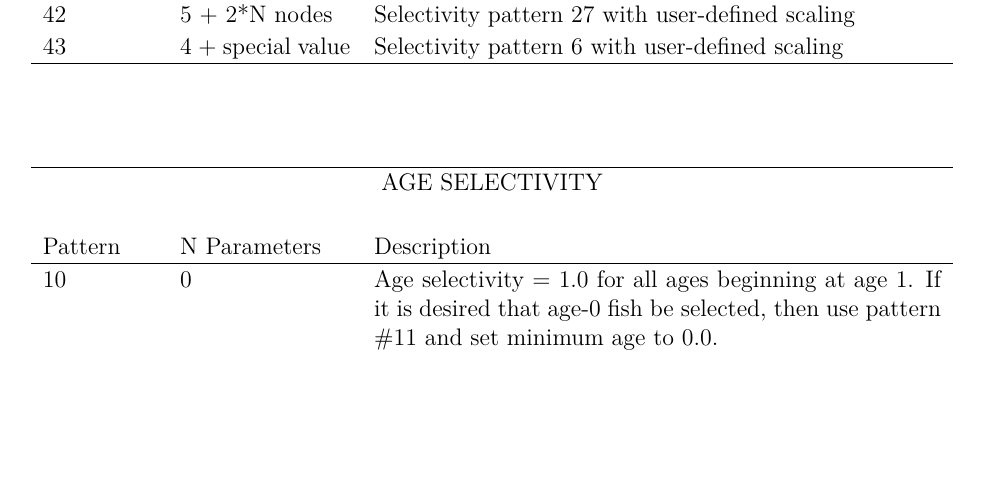
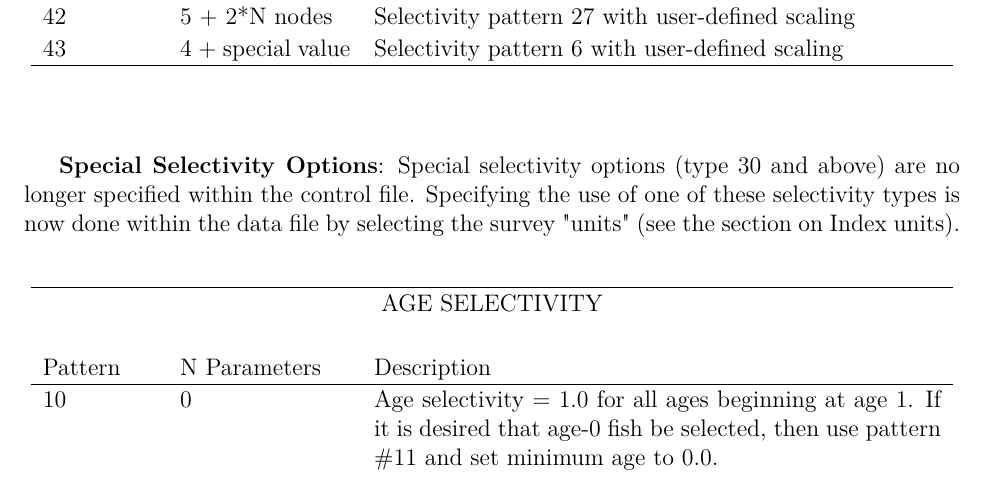
Before and after one commit to nmfs-ost/ss3-doc, a LaTeX document (SS330_User_Manual.tex, which reads 10control.tex): part of page 98 of 183, cut so that both start at the same text, the shorter picture padded with empty space. Compiled offline with pdfLaTeX; a LaTeX package or settings file that is missing is left out.

Commit message:
add pointer to section on special selectivity

```diff
--- a/10control.tex
+++ b/10control.tex
@@ -1390,6 +1390,13 @@ The currently defined selectivity patterns, and corresponding required number of
 		%\hline
 	\end{longtable}
 \end{center}
+
+\textbf{Special Selectivity Options}:
+Special selectivity options (type 30 and above) are no longer
+specified within the control file. Specifying the use of
+one of these selectivity types is now done within the
+data file by selecting the survey "units" (see the section
+on \hyperlink{GenericFleets}{Index units}).
 
 %\begin{description}
 %	\item[Notes on Special Selectivity Options:]\hfil
```
Also changed, not shown: 9data.tex (+1 -1 lines).
